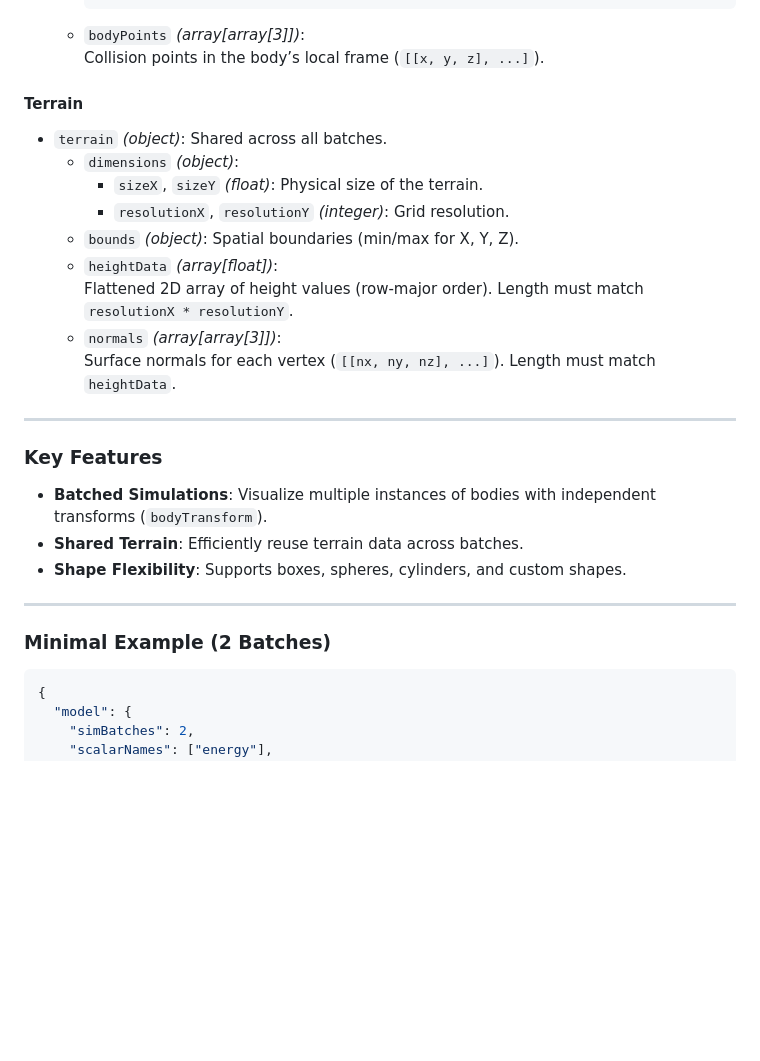
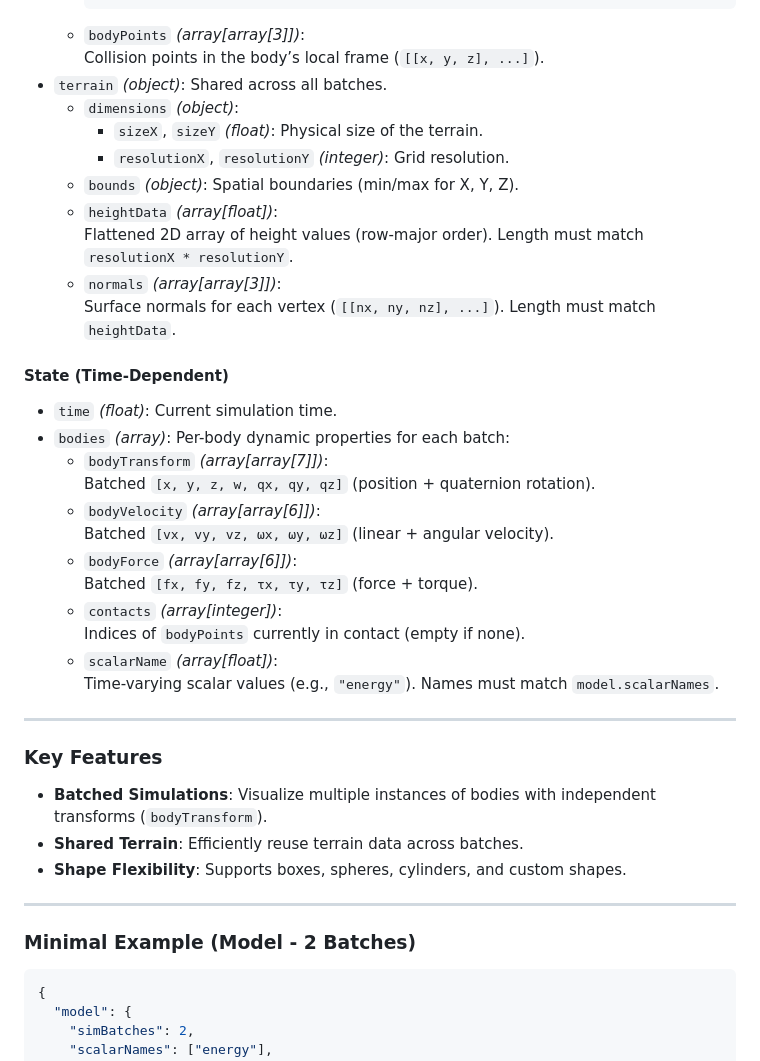
Before and after one commit to aleskucera/simview, a Markdown page: README.md, the part around one of its changes. Drawn GitHub-style; blank space fills up the shorter version.

````diff
--- a/README.md
+++ b/README.md
@@ -84,9 +82,6 @@
     ```
   - `bodyPoints` *(array[array[3]])*:
     Collision points in the body’s local frame (`[[x, y, z], ...]`).
-
-
-#### **Terrain**
 - `terrain` *(object)*: Shared across all batches.
   - `dimensions` *(object)*:
     - `sizeX`, `sizeY` *(float)*: Physical size of the terrain.
@@ -97,6 +92,20 @@
   - `normals` *(array[array[3]])*:
     Surface normals for each vertex (`[[nx, ny, nz], ...]`). Length must match `heightData`.
 
+#### **State (Time-Dependent)**
+- `time` *(float)*: Current simulation time.
+- `bodies` *(array)*: Per-body dynamic properties for each batch:
+  - `bodyTransform` *(array[array[7]])*:
+    Batched `[x, y, z, w, qx, qy, qz]` (position + quaternion rotation).
+  - `bodyVelocity` *(array[array[6]])*:
+    Batched `[vx, vy, vz, ωx, ωy, ωz]` (linear + angular velocity).
+  - `bodyForce` *(array[array[6]])*:
+    Batched `[fx, fy, fz, τx, τy, τz]` (force + torque).
+  - `contacts` *(array[integer])*:
+    Indices of `bodyPoints` currently in contact (empty if none).
+  - `scalarName` *(array[float])*:
+    Time-varying scalar values (e.g., `"energy"`). Names must match `model.scalarNames`.
+
 ---
 
 ### Key Features
@@ -106,7 +115,7 @@
 
 ---
 
-### Minimal Example (2 Batches)
+### Minimal Example (Model - 2 Batches)
 ```json
 {
   "model": {
````
Also changed, not shown: other parts of README.md (+30 -3 lines).
